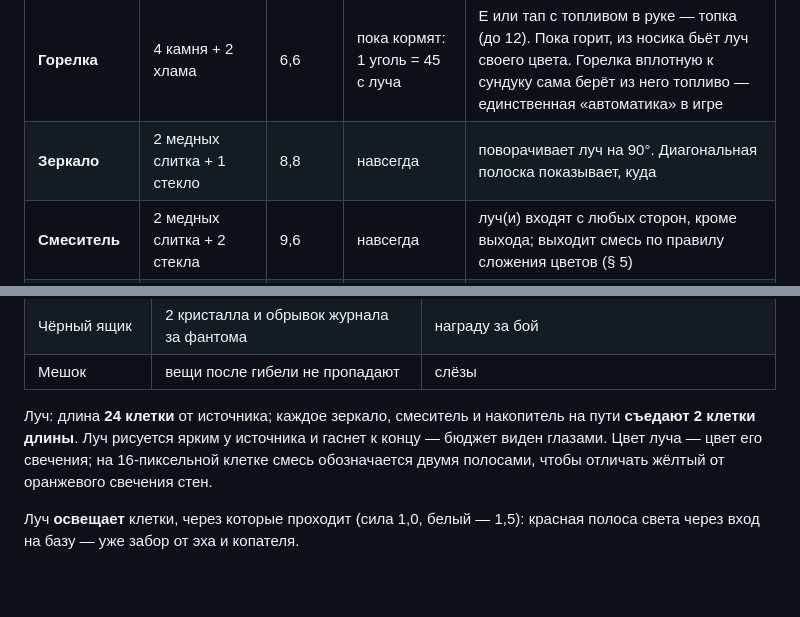
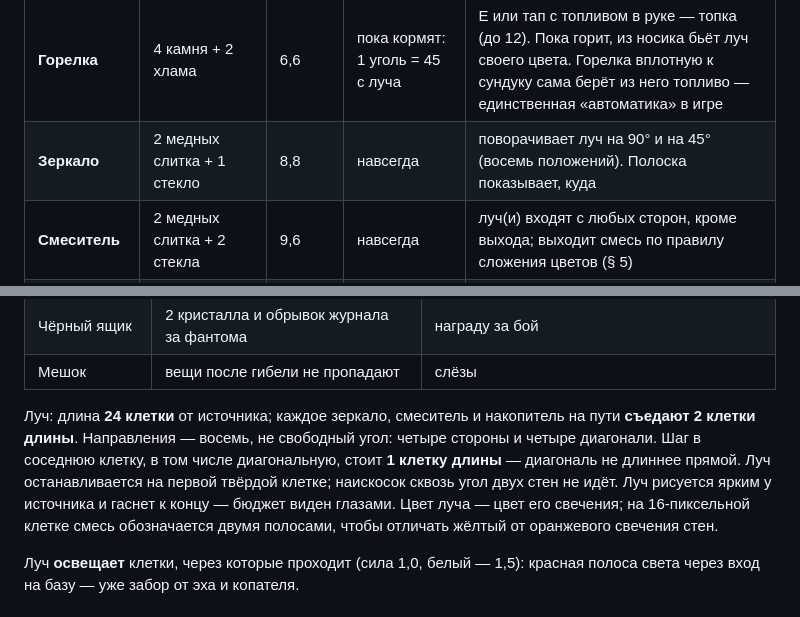
Before and after one commit to grikirster-stack/glitch-core, a Markdown page: docs/adr/0005-light-constructor.md, 2 parts joined by grey strips. Drawn GitHub-style; blank space fills up the shorter version.

Commit message:
Луч по восьми направлениям: диагональ стоит одну клетку и упирается в стену
Прямой угол не достаёт цель не на линии клеток. Горелка и зеркало
крутятся на 45°, шаг в диагональную клетку — 1 клетка длины, сквозь
угол двух стен луч не идёт. Старый dir 0..3 отражает как раньше.
PROTO не растёт: 0..7 влезает в свободные биты уже существующего байта.

```diff
--- a/docs/adr/0005-light-constructor.md
+++ b/docs/adr/0005-light-constructor.md
@@ -119,7 +119,7 @@
 | Блок | Из чего (руками) | Цена, с копки | Работает | Что делает |
 |---|---|---|---|---|
 | **Горелка** | 4 камня + 2 хлама | 6,6 | пока кормят: 1 уголь = 45 с луча | E или тап с топливом в руке — топка (до 12). Пока горит, из носика бьёт луч своего цвета. Горелка вплотную к сундуку сама берёт из него топливо — единственная «автоматика» в игре |
-| **Зеркало** | 2 медных слитка + 1 стекло | 8,8 | навсегда | поворачивает луч на 90°. Диагональная полоска показывает, куда |
+| **Зеркало** | 2 медных слитка + 1 стекло | 8,8 | навсегда | поворачивает луч на 90° и на 45° (восемь положений). Полоска показывает, куда |
 | **Смеситель** | 2 медных слитка + 2 стекла | 9,6 | навсегда | луч(и) входят с любых сторон, кроме выхода; выходит смесь по правилу сложения цветов (§ 5) |
 | **Призма** | 3 стекла | 2,4 | навсегда | белый луч → красный, зелёный и синий из трёх других граней. Любой другой цвет проходит без изменений |
 | **Коллектор** | 1 медный слиток + 1 стекло | 4,8 | каждый день, 150 с, бесплатно | днём, если над ним до неба пусто, даёт **белый** луч вниз или в сторону (поворачивается). Ночью молчит |
@@ -188,9 +188,13 @@
 
 
 Луч: длина **24 клетки** от источника; каждое зеркало, смеситель и накопитель на
-пути **съедают 2 клетки длины**. Луч рисуется ярким у источника и гаснет к концу — бюджет
-виден глазами. Цвет луча — цвет его свечения; на 16-пиксельной клетке смесь обозначается
-двумя полосами, чтобы отличать жёлтый от оранжевого свечения стен.
+пути **съедают 2 клетки длины**. Направления — восемь, не свободный угол: четыре
+стороны и четыре диагонали. Шаг в соседнюю клетку, в том числе диагональную, стоит
+**1 клетку длины** — диагональ не длиннее прямой. Луч останавливается на первой
+твёрдой клетке; наискосок сквозь угол двух стен не идёт. Луч рисуется ярким у
+источника и гаснет к концу — бюджет виден глазами. Цвет луча — цвет его свечения;
+на 16-пиксельной клетке смесь обозначается двумя полосами, чтобы отличать жёлтый
+от оранжевого свечения стен.
 
 Луч **освещает** клетки, через которые проходит (сила 1,0, белый — 1,5): красная полоса
 света через вход на базу — уже забор от эха и копателя.
```
Also changed, not shown: tools/README_TESTS.md (+9 -0 lines), docs/img/shots/beam_diagonal.png (added), 10 other files.
